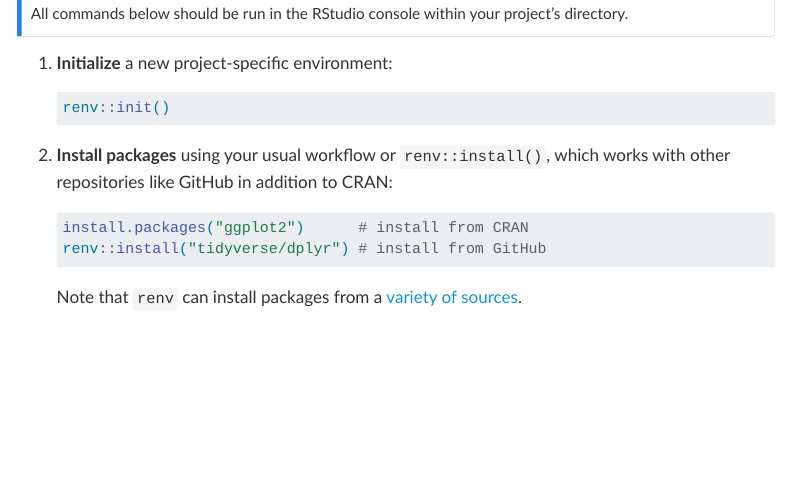
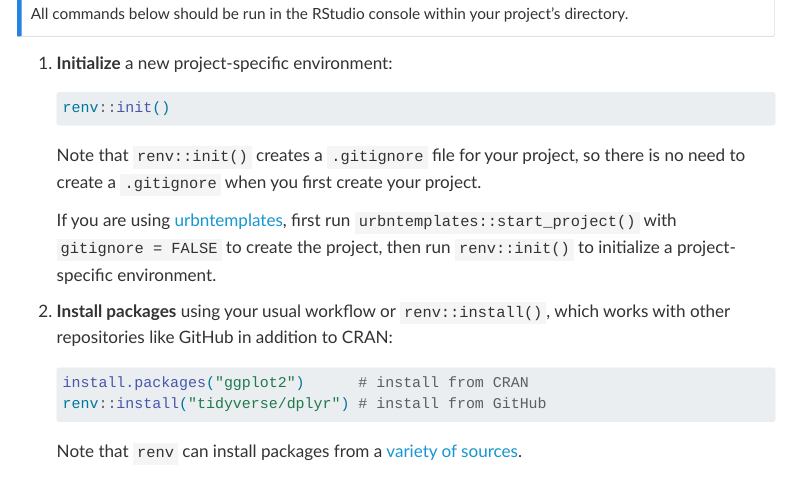
Before and after one commit to UI-Research/reproducibility-at-urban, a Quarto document (virtual-environments.qmd): the page in a window 1100 px wide, from 3540 px down. Rendered offline with R 4.5, knitr and Pandoc in place of Quarto, with nearby package versions; menus at the side of the page are left out; long lines of code are wrapped.

Commit message:
Add info re: urbntemplates to renv workflow

````diff
--- a/virtual-environments.qmd
+++ b/virtual-environments.qmd
@@ -86,6 +86,10 @@ All commands below should be run in the RStudio console within your project's di
     ``` r
     renv::init()
     ```
+
+    Note that `renv::init()` creates a `.gitignore` file for your project, so there is no need to create a `.gitignore` when you first create your project.
+
+    If you are using <a href="https://github.com/UrbanInstitute/urbntemplates/blob/main/README.md" target="_blank">urbntemplates</a>, first run `urbntemplates::start_project()` with `gitignore = FALSE` to create the project, then run `renv::init()` to initialize a project-specific environment.
 
 2.  **Install packages** using your usual workflow or `renv::install()`, which works with other repositories like GitHub in addition to CRAN:
 
````
Also changed, not shown: docs/search.json, 1 other file.
